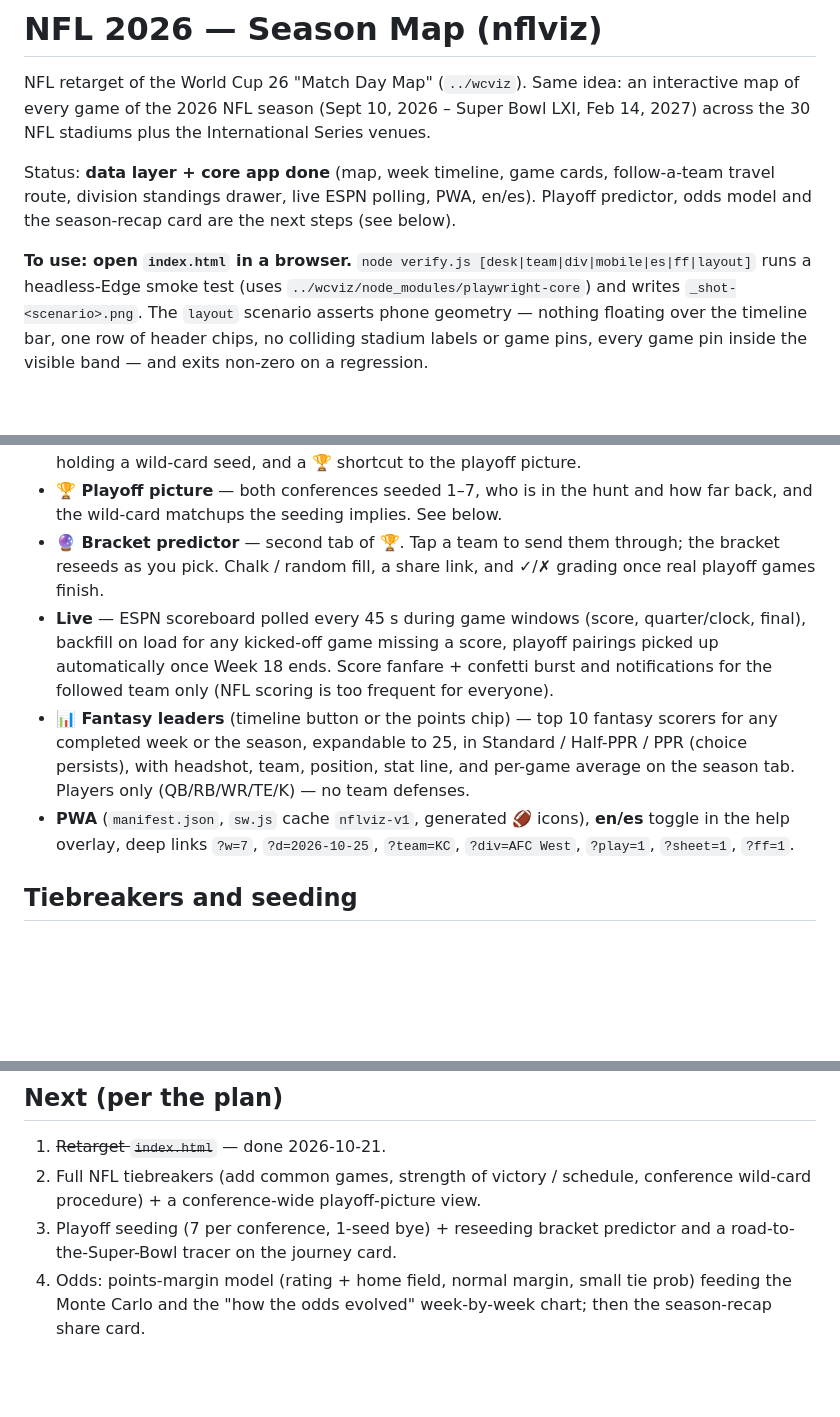
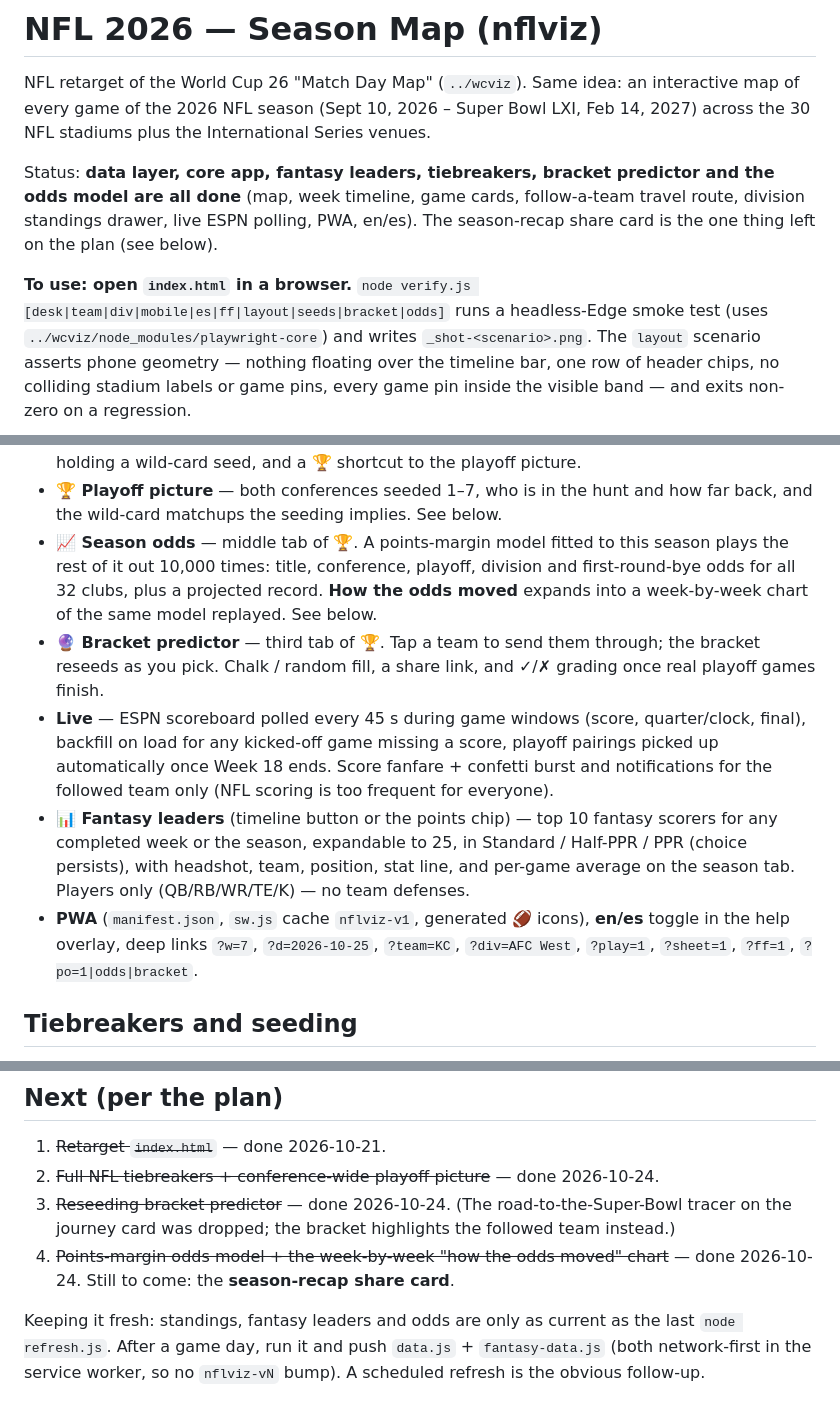
Before and after one commit to viewsonic-max/fractura7-links, a Markdown page: nfl/README.md, 3 parts joined by grey strips. GitHub-like rendering; blank space fills up the shorter version.

```diff
--- a/nfl/README.md
+++ b/nfl/README.md
@@ -4,11 +4,12 @@ NFL retarget of the World Cup 26 "Match Day Map" (`../wcviz`). Same idea: an
 interactive map of every game of the 2026 NFL season (Sept 10, 2026 – Super Bowl LXI,
 Feb 14, 2027) across the 30 NFL stadiums plus the International Series venues.
 
-Status: **data layer + core app done** (map, week timeline, game cards, follow-a-team
-travel route, division standings drawer, live ESPN polling, PWA, en/es). Playoff
-predictor, odds model and the season-recap card are the next steps (see below).
+Status: **data layer, core app, fantasy leaders, tiebreakers, bracket predictor and the
+odds model are all done** (map, week timeline, game cards, follow-a-team travel route,
+division standings drawer, live ESPN polling, PWA, en/es). The season-recap share card is
+the one thing left on the plan (see below).
 
-**To use: open `index.html` in a browser.** `node verify.js [desk|team|div|mobile|es|ff|layout]`
+**To use: open `index.html` in a browser.** `node verify.js [desk|team|div|mobile|es|ff|layout|seeds|bracket|odds]`
 runs a headless-Edge smoke test (uses `../wcviz/node_modules/playwright-core`) and
 writes `_shot-<scenario>.png`. The `layout` scenario asserts phone geometry — nothing
 floating over the timeline bar, one row of header chips, no colliding stadium labels or
@@ -65,7 +66,11 @@ the map reduced to a blob of overlapping pins. The fixes worth knowing before ed
   currently holding a wild-card seed, and a 🏆 shortcut to the playoff picture.
 - **🏆 Playoff picture** — both conferences seeded 1–7, who is in the hunt and how far
   back, and the wild-card matchups the seeding implies. See below.
-- **🔮 Bracket predictor** — second tab of 🏆. Tap a team to send them through; the
+- **📈 Season odds** — middle tab of 🏆. A points-margin model fitted to this season
+  plays the rest of it out 10,000 times: title, conference, playoff, division and
+  first-round-bye odds for all 32 clubs, plus a projected record. **How the odds moved**
+  expands into a week-by-week chart of the same model replayed. See below.
+- **🔮 Bracket predictor** — third tab of 🏆. Tap a team to send them through; the
   bracket reseeds as you pick. Chalk / random fill, a share link, and ✓/✗ grading once
   real playoff games finish.
 - **Live** — ESPN scoreboard polled every 45 s during game windows (score, quarter/clock,
@@ -78,7 +83,7 @@ the map reduced to a blob of overlapping pins. The fixes worth knowing before ed
   tab. Players only (QB/RB/WR/TE/K) — no team defenses.
 - **PWA** (`manifest.json`, `sw.js` cache `nflviz-v1`, generated 🏈 icons), **en/es**
   toggle in the help overlay, deep links `?w=7`, `?d=2026-10-25`, `?team=KC`,
-  `?div=AFC West`, `?play=1`, `?sheet=1`, `?ff=1`.
+  `?div=AFC West`, `?play=1`, `?sheet=1`, `?ff=1`, `?po=1|odds|bracket`.
 
 ## Tiebreakers and seeding
 
@@ -228,9 +285,13 @@ SoFi on 2027-02-14.
 ## Next (per the plan)
 
 1. ~~Retarget `index.html`~~ — done 2026-10-21.
-2. Full NFL tiebreakers (add common games, strength of victory / schedule, conference
-   wild-card procedure) + a conference-wide playoff-picture view.
-3. Playoff seeding (7 per conference, 1-seed bye) + reseeding bracket predictor and a
-   road-to-the-Super-Bowl tracer on the journey card.
-4. Odds: points-margin model (rating + home field, normal margin, small tie prob) feeding the
-   Monte Carlo and the "how the odds evolved" week-by-week chart; then the season-recap share card.
+2. ~~Full NFL tiebreakers + conference-wide playoff picture~~ — done 2026-10-24.
+3. ~~Reseeding bracket predictor~~ — done 2026-10-24. (The road-to-the-Super-Bowl tracer on
+   the journey card was dropped; the bracket highlights the followed team instead.)
+4. ~~Points-margin odds model + the week-by-week "how the odds moved" chart~~ —
+   done 2026-10-24. Still to come: the **season-recap share card**.
+
+Keeping it fresh: standings, fantasy leaders and odds are only as current as the last
+`node refresh.js`. After a game day, run it and push `data.js` + `fantasy-data.js` (both
+network-first in the service worker, so no `nflviz-vN` bump). A scheduled refresh is the
+obvious follow-up.
```
Also changed, not shown: other parts of nfl/README.md (+52 -0 lines).
